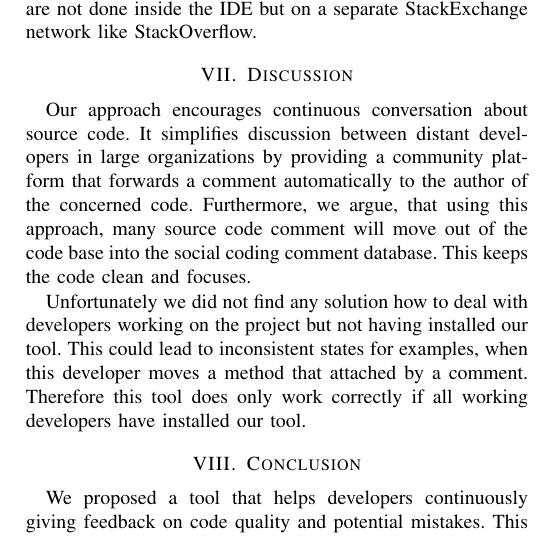
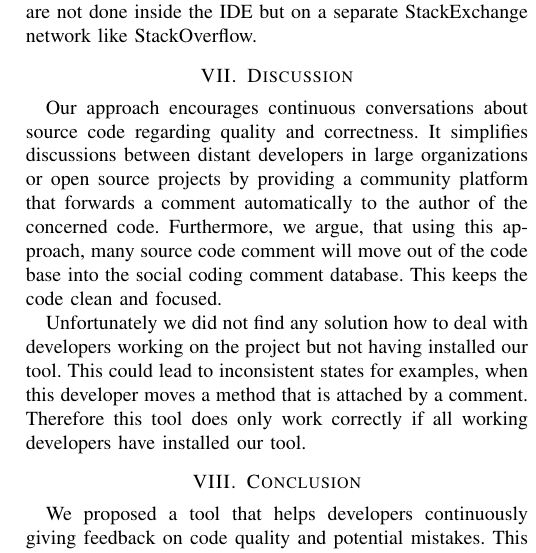
Before and after one commit to HPI-SWA-Lab/CommunityCodeReview, a LaTeX paper (ICSE_SRC/communityProject_ICSE_SRC.tex): part of one column of page 2 of 2, cut so that both start at the same text. Compiled offline with pdfLaTeX.

Commit message:
[ICSE SRC] Fix typos in discussio

```diff
--- a/ICSE_SRC/communityProject_ICSE_SRC.tex
+++ b/ICSE_SRC/communityProject_ICSE_SRC.tex
@@ -500,19 +500,19 @@ The recent emergence of Q\&A sites introduces gamification of archiving reputati
 %
 But like pull requests, they usually are not done inside the IDE but on a separate StackExchange network like StackOverflow.
 \section{Discussion}
-Our approach encourages continuous conversation about source code.
+Our approach encourages continuous conversations about source code regarding quality and correctness.
 %
-It simplifies discussion between distant developers in large organizations by providing a community platform that forwards a comment automatically to the author of the concerned code.
+It simplifies discussions between distant developers in large organizations or open source projects by providing a community platform that forwards a comment automatically to the author of the concerned code.
 %
 Furthermore, we argue, that using this approach, many source code comment will move out of the code base into the social coding comment database.
 %
-This keeps the code clean and focuses.
+This keeps the code clean and focused.
 %
 
 %
 Unfortunately we did not find any solution how to deal with developers working on the project but not having installed our tool.
 %
-This could lead to inconsistent states for examples, when this developer moves a method that attached by a comment.
+This could lead to inconsistent states for examples, when this developer moves a method that is attached by a comment.
 %
 Therefore this tool does only work correctly if all working developers have installed our tool.
 \section{Conclusion}
```
